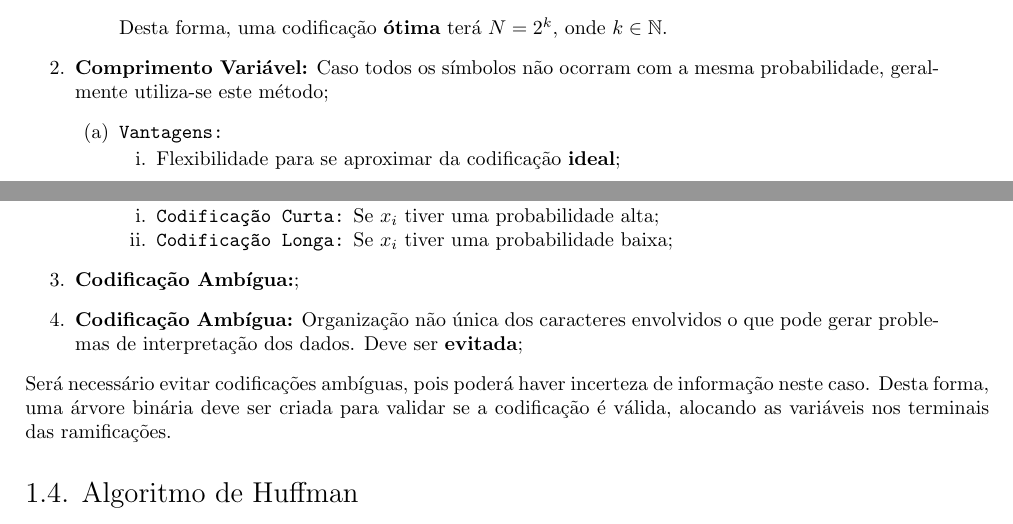
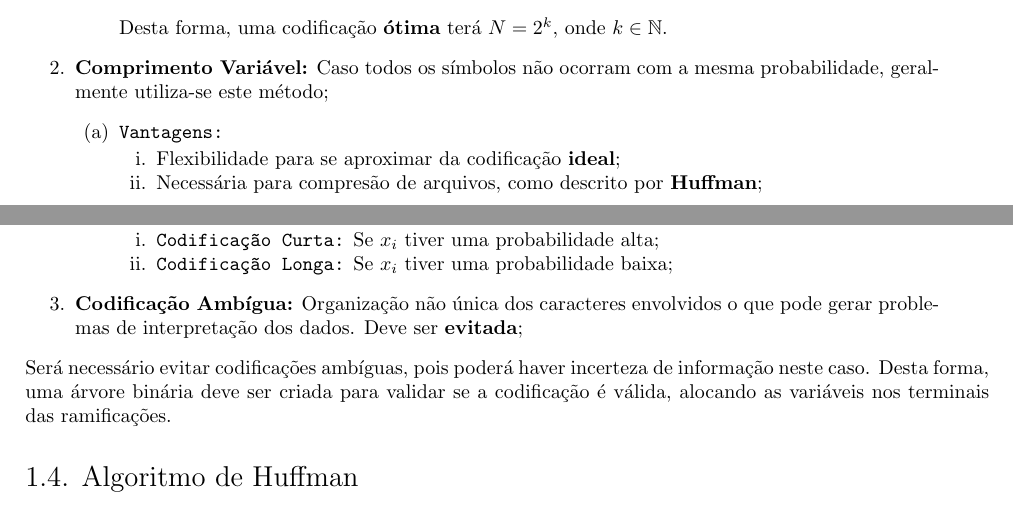
Before and after one commit to tr0fin0/classes_unicamp, a LaTeX document (es572/es572.tex): two parts of pages 3 and 4 of 4, joined at a grey line, cut so that both start at the same text. Compiled offline with pdfLaTeX.

Commit message:
:pencil2: edit paragraph struct

```diff
--- a/es572/es572.tex
+++ b/es572/es572.tex
@@ -221,6 +221,7 @@
                             \item \texttt{Vantagens:}
                                 \begin{enumerate}[noitemsep, rightmargin = \leftmargin]
                                     \item Flexibilidade para se aproximar da codificação \textbf{ideal};
+                                    \item Necessária para compresão de arquivos, como descrito por \textbf{Huffman};
                                 \end{enumerate}
 
                             \item \texttt{Entropia:} Considera-se uma variável aleatória X que assume valores entre $N$ possibilidades equiprováveis será:
@@ -236,8 +237,8 @@
                                 \end{enumerate}
                         \end{enumerate}
 
-                    \item \textbf{Codificação Ambígua:};
                     \item \textbf{Codificação Ambígua:} Organização não única dos caracteres envolvidos o que pode gerar problemas de interpretação dos dados. Deve ser \textbf{evitada};
+
                 \end{enumerate}
             Será necessário evitar codificações ambíguas, pois poderá haver incerteza de informação neste caso. Desta forma, uma árvore binária deve ser criada para validar se a codificação é válida, alocando as variáveis nos terminais das ramificações.
 
```
